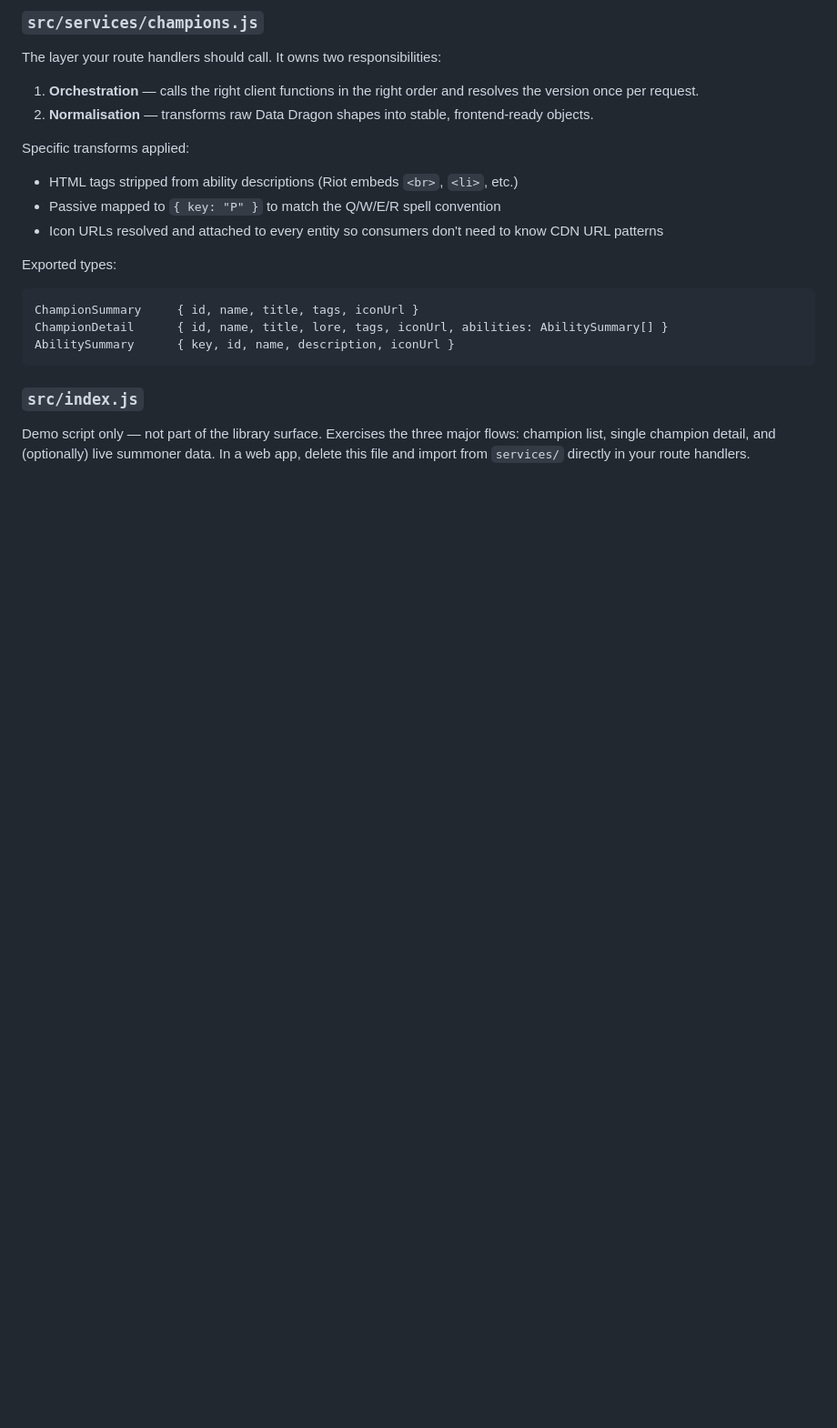
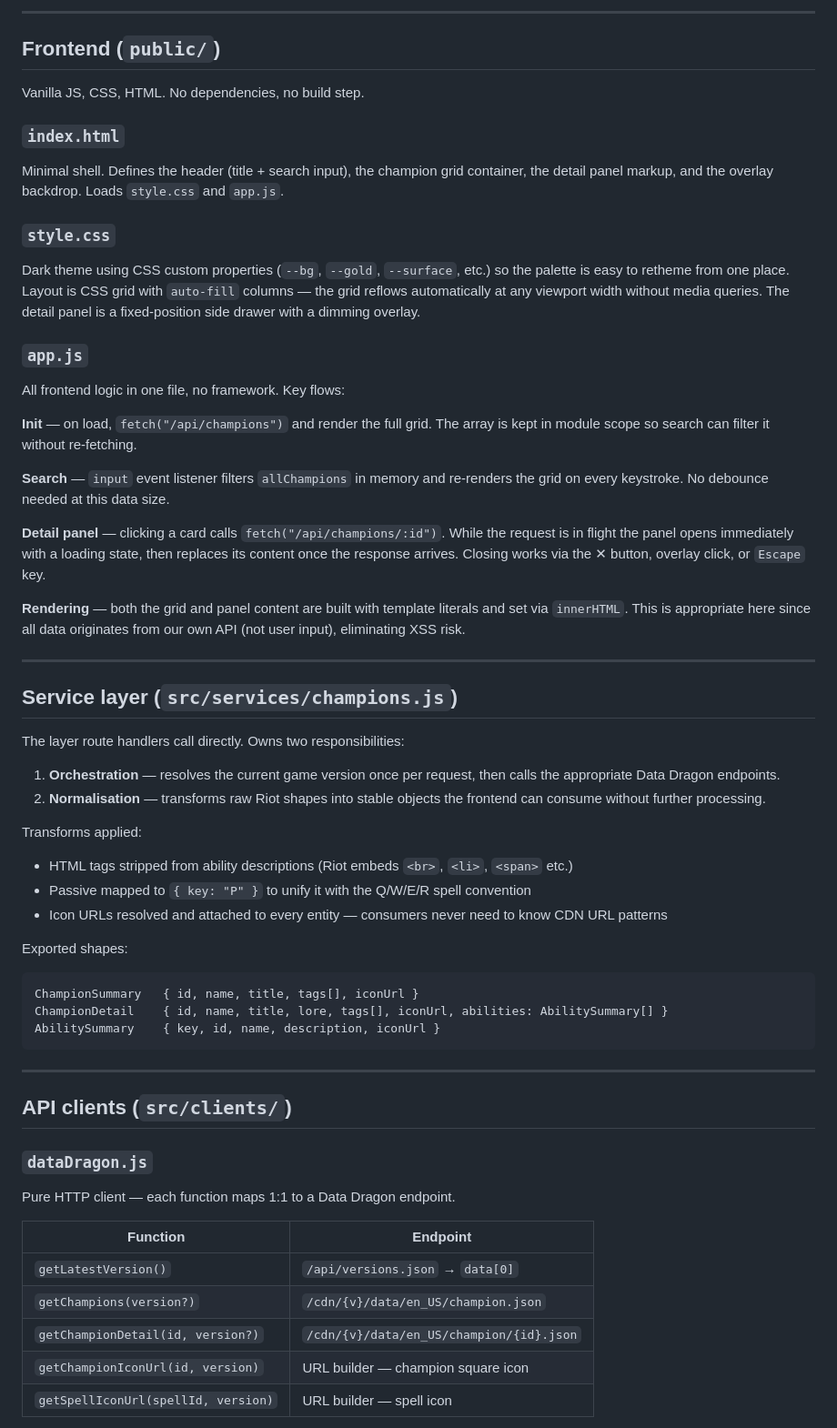
Before and after one commit to jaymarichua/league-data, a Markdown page: README.md, the part around one of its changes. Shown at 91% size. Drawn GitHub-style; blank space fills up the shorter version.

````diff
--- a/README.md
+++ b/README.md
@@ -65,24 +83,65 @@ The namespaced structure (`client.summoner.getBySummonerName`, `client.league.ge
 
-### `src/services/champions.js`
+---
 
-The layer your route handlers should call. It owns two responsibilities:
+## Frontend (`public/`)
 
-1. **Orchestration** — calls the right client functions in the right order and resolves the version once per request.
-2. **Normalisation** — transforms raw Data Dragon shapes into stable, frontend-ready objects.
+Vanilla JS, CSS, HTML. No dependencies, no build step.
 
-Specific transforms applied:
-- HTML tags stripped from ability descriptions (Riot embeds `<br>`, `<li>`, etc.)
-- Passive mapped to `{ key: "P" }` to match the Q/W/E/R spell convention
-- Icon URLs resolved and attached to every entity so consumers don't need to know CDN URL patterns
+### `index.html`
 
-Exported types:
+Minimal shell. Defines the header (title + search input), the champion grid container, the detail panel markup, and the overlay backdrop. Loads `style.css` and `app.js`.
+
+### `style.css`
+
+Dark theme using CSS custom properties (`--bg`, `--gold`, `--surface`, etc.) so the palette is easy to retheme from one place. Layout is CSS grid with `auto-fill` columns — the grid reflows automatically at any viewport width without media queries. The detail panel is a fixed-position side drawer with a dimming overlay.
+
+### `app.js`
+
+All frontend logic in one file, no framework. Key flows:
+
+**Init** — on load, `fetch("/api/champions")` and render the full grid. The array is kept in module scope so search can filter it without re-fetching.
+
+**Search** — `input` event listener filters `allChampions` in memory and re-renders the grid on every keystroke. No debounce needed at this data size.
+
+**Detail panel** — clicking a card calls `fetch("/api/champions/:id")`. While the request is in flight the panel opens immediately with a loading state, then replaces its content once the response arrives. Closing works via the ✕ button, overlay click, or `Escape` key.
+
+**Rendering** — both the grid and panel content are built with template literals and set via `innerHTML`. This is appropriate here since all data originates from our own API (not user input), eliminating XSS risk.
+
+---
+
+## Service layer (`src/services/champions.js`)
+
+The layer route handlers call directly. Owns two responsibilities:
+
+1. **Orchestration** — resolves the current game version once per request, then calls the appropriate Data Dragon endpoints.
+2. **Normalisation** — transforms raw Riot shapes into stable objects the frontend can consume without further processing.
+
+Transforms applied:
+- HTML tags stripped from ability descriptions (Riot embeds `<br>`, `<li>`, `<span>` etc.)
+- Passive mapped to `{ key: "P" }` to unify it with the Q/W/E/R spell convention
+- Icon URLs resolved and attached to every entity — consumers never need to know CDN URL patterns
+
+Exported shapes:
 
 ```
-ChampionSummary     { id, name, title, tags, iconUrl }
-ChampionDetail      { id, name, title, lore, tags, iconUrl, abilities: AbilitySummary[] }
-AbilitySummary      { key, id, name, description, iconUrl }
+ChampionSummary   { id, name, title, tags[], iconUrl }
+ChampionDetail    { id, name, title, lore, tags[], iconUrl, abilities: AbilitySummary[] }
+AbilitySummary    { key, id, name, description, iconUrl }
 ```
 
-### `src/index.js`
+---
 
-Demo script only — not part of the library surface. Exercises the three major flows: champion list, single champion detail, and (optionally) live summoner data. In a web app, delete this file and import from `services/` directly in your route handlers.
+## API clients (`src/clients/`)
+
+### `dataDragon.js`
+
+Pure HTTP client — each function maps 1:1 to a Data Dragon endpoint.
+
+| Function | Endpoint |
+|---|---|
+| `getLatestVersion()` | `/api/versions.json` → `data[0]` |
+| `getChampions(version?)` | `/cdn/{v}/data/en_US/champion.json` |
+| `getChampionDetail(id, version?)` | `/cdn/{v}/data/en_US/champion/{id}.json` |
+| `getChampionIconUrl(id, version)` | URL builder — champion square icon |
+| `getSpellIconUrl(spellId, version)` | URL builder — spell icon |
+
````
Also changed, not shown: other parts of README.md (+75 -56 lines).
